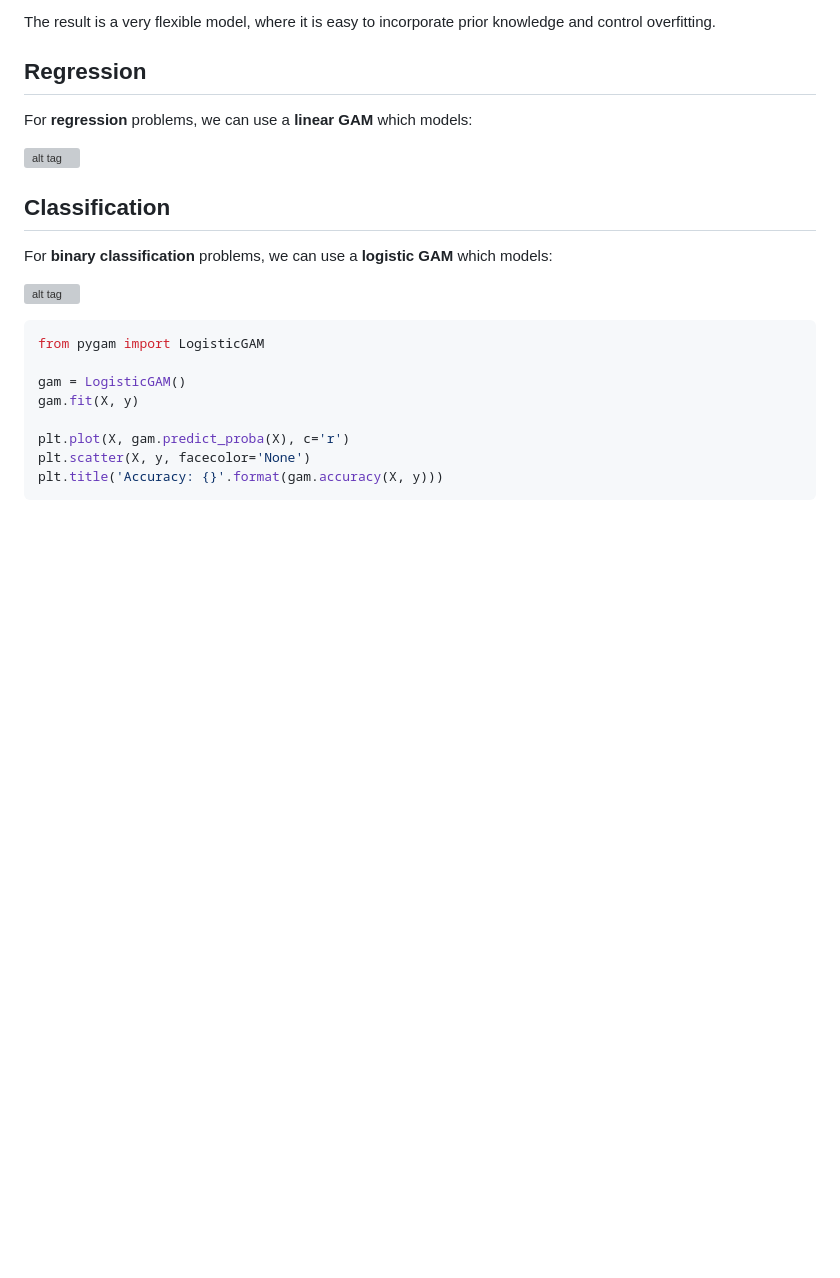
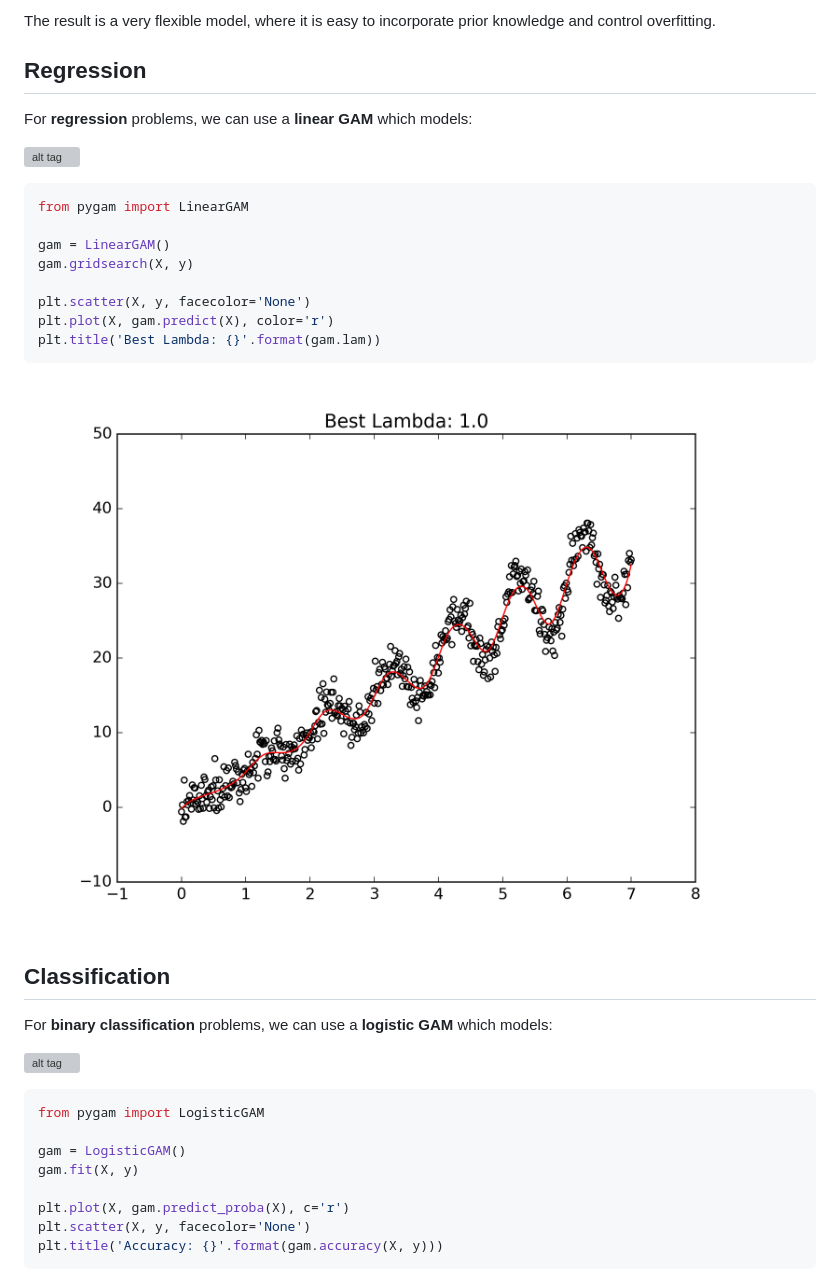
Before and after one commit to dswah/pyGAM, a Markdown page: README.md, the part around the change. GitHub-like rendering; pictures changed too: imgs/pygam_single_pred_linear.png (added); blank space fills up the shorter version; grey boxes are pictures that could not be loaded.

Commit message:
adding linear regression example to readme

````diff
--- a/README.md
+++ b/README.md
@@ -21,6 +21,18 @@ The result is a very flexible model, where it is easy to incorporate prior knowl
 For **regression** problems, we can use a **linear GAM** which models:
 
 ![alt tag](http://latex.codecogs.com/svg.latex?\mathbb{E}[y|X]=\beta_0+f_1(X_1)+f_2(X_2)+\dots+f_p(X_p))
+
+```python
+from pygam import LinearGAM
+
+gam = LinearGAM()
+gam.gridsearch(X, y)
+
+plt.scatter(X, y, facecolor='None')
+plt.plot(X, gam.predict(X), color='r')
+plt.title('Best Lambda: {}'.format(gam.lam))
+```
+<img src=imgs/pygam_single_pred_linear.png>
 
 ## Classification
 For **binary classification** problems, we can use a **logistic GAM** which models:
````
Also changed, not shown: imgs/pygam_lambda_gridsearch.png, imgs/pygam_multi_pdep.png, imgs/pygam_single.png, imgs/pygam_single_pred.png.
